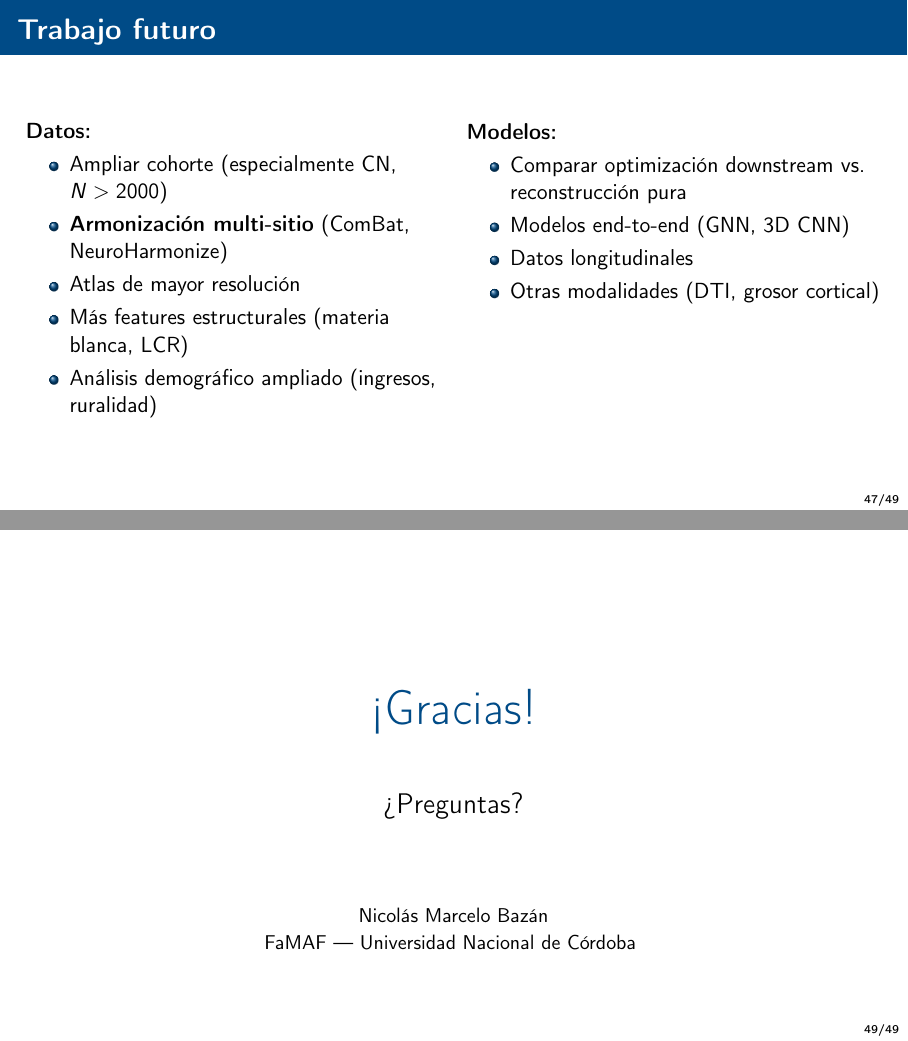
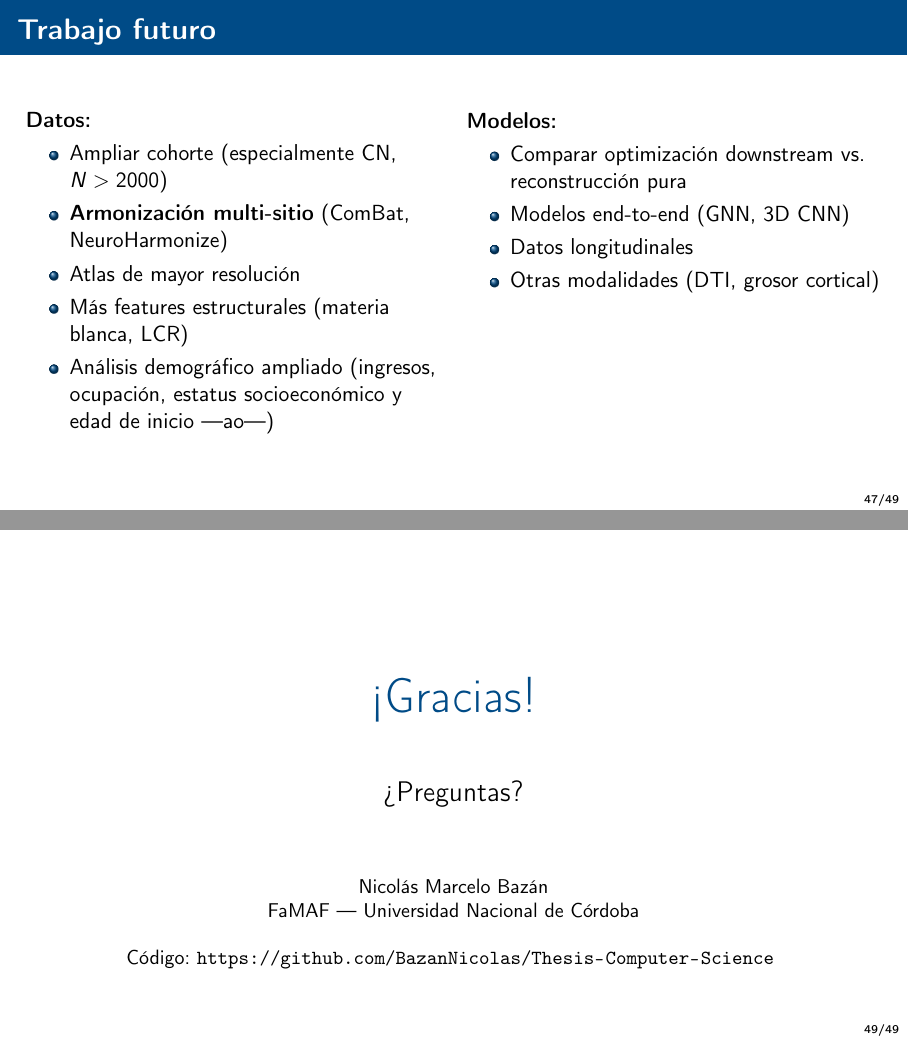
Before and after one commit to BazanNicolas/Thesis-Computer-Science, LaTeX slides (Latex/presentacion/presentacion.tex): pages 47 and 49 of 49, joined at a grey line. Compiled offline with pdfLaTeX.

Commit message:
mover link del repositorio a slide final y alinear trabajo futuro con tesis

```diff
--- a/Latex/presentacion/presentacion.tex
+++ b/Latex/presentacion/presentacion.tex
@@ -1470,7 +1470,7 @@
         \item \textbf{Armonización multi-sitio} (ComBat, NeuroHarmonize)
         \item Atlas de mayor resolución
         \item Más features estructurales (materia blanca, LCR)
-        \item Análisis demográfico ampliado (ingresos, ruralidad)
+        \item Análisis demográfico ampliado (ingresos, ocupación, estatus socioeconómico y edad de inicio ---ao---)
       \end{itemize}
     \end{column}
     \begin{column}{0.48\textwidth}
@@ -1495,10 +1495,11 @@
   \vspace{2cm}
   \centering
   {\Huge \textcolor{uncblue}{¡Gracias!}}\\[1cm]
-  {\Large ¿Preguntas?}\\[1.5cm]
+  {\Large ¿Preguntas?}\\[1.2cm]
   {\small
     Nicolás Marcelo Bazán\\
-    FaMAF --- Universidad Nacional de Córdoba
+    FaMAF --- Universidad Nacional de Córdoba\\[0.35cm]
+    Código: \url{https://github.com/BazanNicolas/Thesis-Computer-Science}
   }
 \end{frame}
 
```
